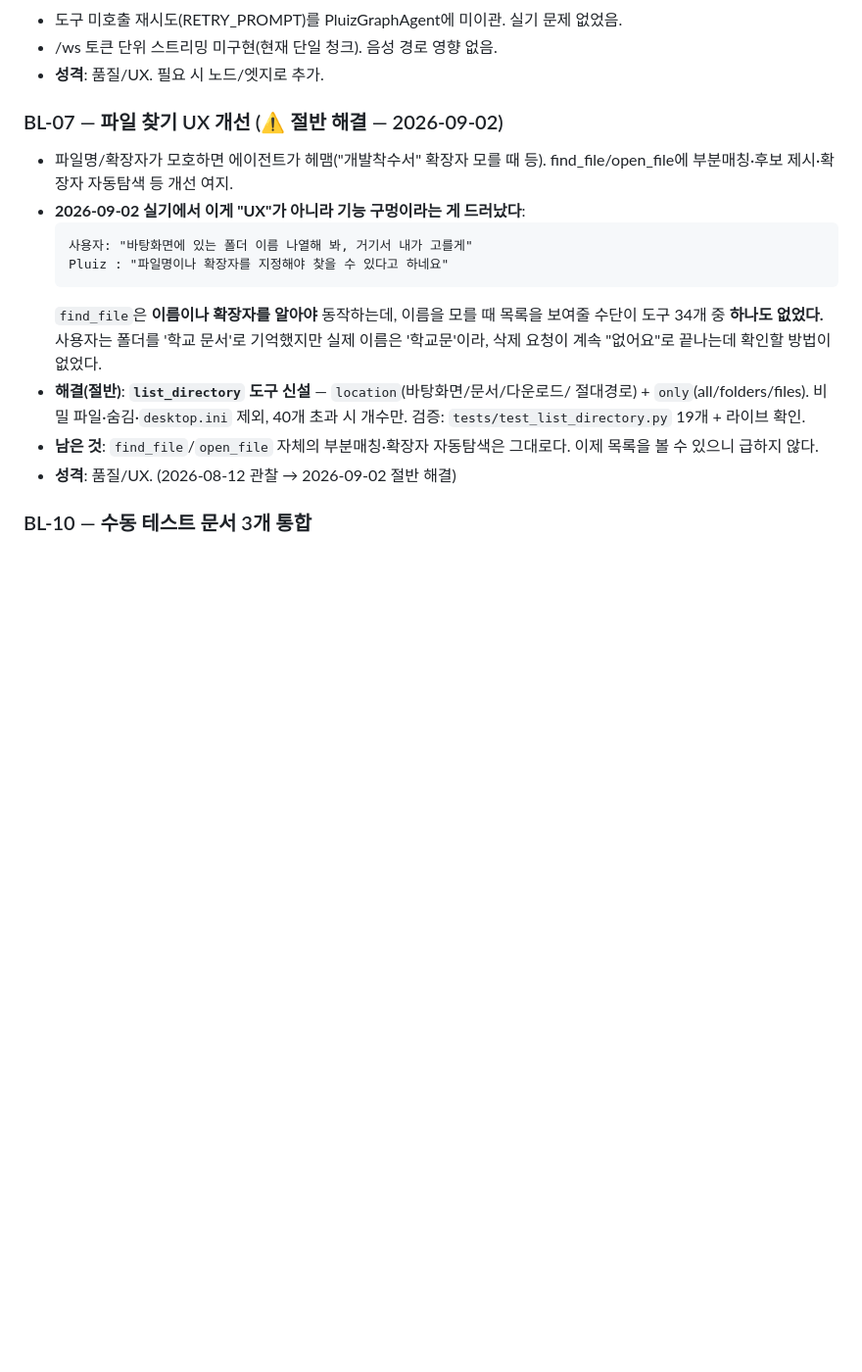
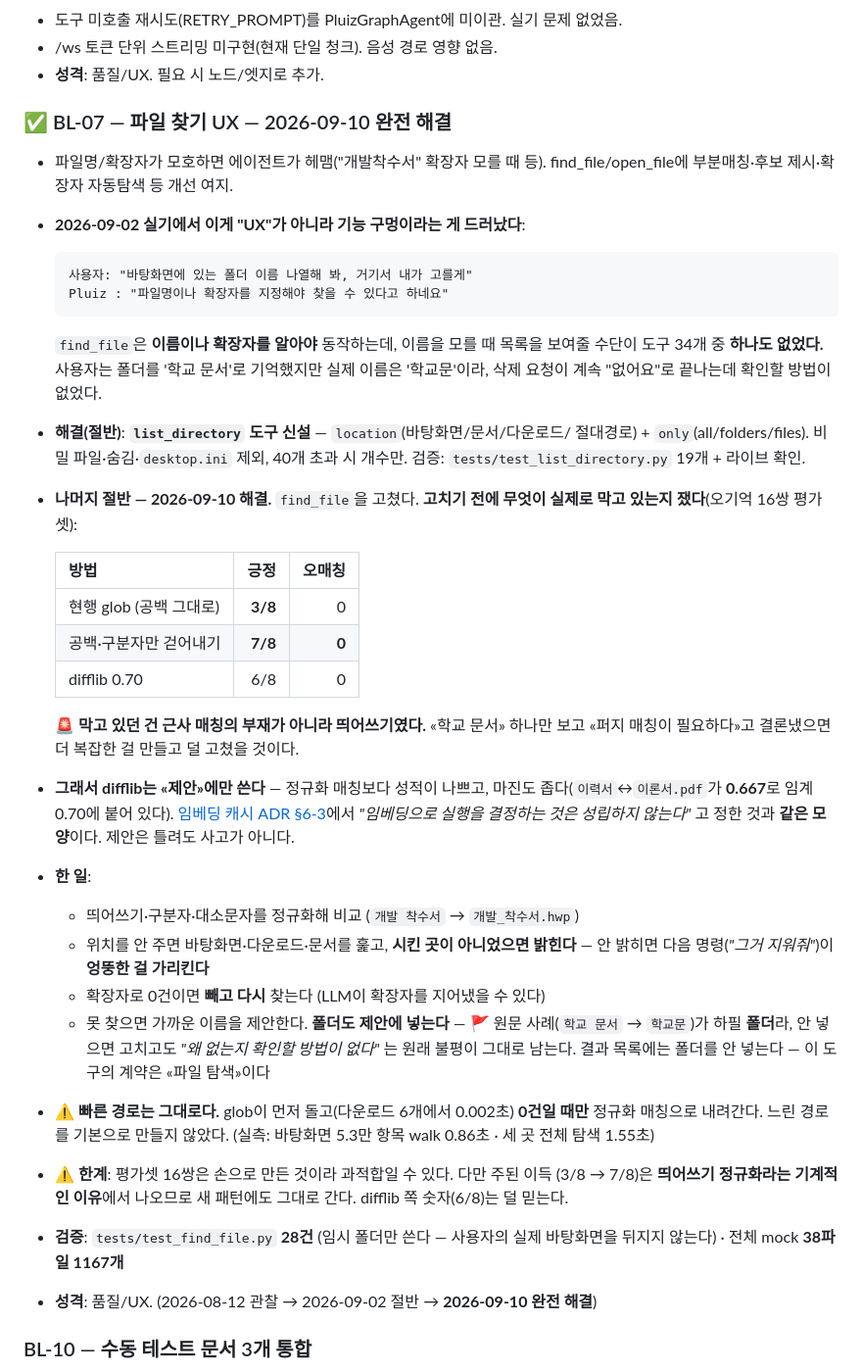
Before and after one commit to 2026-capstone-design-BOB/capstone-design, a Markdown page: docs/BACKLOG.md, the part around the change. Shown at 98% size. Rendered like a GitHub page; blank space fills up the shorter version.

Commit message:
docs: BL-07 닫음 — 실측(3/8 → 7/8)과 «왜 difflib를 제안에만 쓰나»를 남긴다
TASKS.md에 BL-07 줄이 두 곳에 중복돼 있었다(② 「곁들여」와 「품질 백로그」).
상세는 한 곳에만 두고 다른 쪽은 링크만 한다 — CLAUDE.md의 «한 사실은 한 문서에만»을
문서 안에서도 지킨다.

Co-Authored-By: Claude Opus 5 (1M context) <noreply@anthropic.com>
Claude-Session: https://claude.ai/code/session_018NyfETWyC6ToiGhZGLZCa6

```diff
--- a/docs/BACKLOG.md
+++ b/docs/BACKLOG.md
@@ -664,7 +664,7 @@
 - /ws 토큰 단위 스트리밍 미구현(현재 단일 청크). 음성 경로 영향 없음.
 - **성격**: 품질/UX. 필요 시 노드/엣지로 추가.
 
-### BL-07 — 파일 찾기 UX 개선 (⚠️ **절반 해결** — 2026-09-02)
+### ✅ BL-07 — 파일 찾기 UX — 2026-09-10 **완전 해결**
 - 파일명/확장자가 모호하면 에이전트가 헤맴("개발착수서" 확장자 모를 때 등).
   find_file/open_file에 부분매칭·후보 제시·확장자 자동탐색 등 개선 여지.
 - **2026-09-02 실기에서 이게 "UX"가 아니라 기능 구멍이라는 게 드러났다**:
@@ -679,9 +679,39 @@
 - **해결(절반)**: **`list_directory` 도구 신설** — `location`(바탕화면/문서/다운로드/
   절대경로) + `only`(all/folders/files). 비밀 파일·숨김·`desktop.ini` 제외,
   40개 초과 시 개수만. 검증: `tests/test_list_directory.py` 19개 + 라이브 확인.
-- **남은 것**: `find_file`/`open_file` 자체의 부분매칭·확장자 자동탐색은 그대로다.
-  이제 목록을 볼 수 있으니 급하지 않다.
-- **성격**: 품질/UX. (2026-08-12 관찰 → 2026-09-02 절반 해결)
+- **나머지 절반 — 2026-09-10 해결.** `find_file`을 고쳤다.
+  **고치기 전에 무엇이 실제로 막고 있는지 쟀다**(오기억 16쌍 평가셋):
+
+  | 방법 | 긍정 | 오매칭 |
+  |---|---:|---:|
+  | 현행 glob (공백 그대로) | **3/8** | 0 |
+  | 공백·구분자만 걷어내기 | **7/8** | **0** |
+  | difflib 0.70 | 6/8 | 0 |
+
+  🚨 **막고 있던 건 근사 매칭의 부재가 아니라 띄어쓰기였다.** «학교 문서» 하나만
+  보고 «퍼지 매칭이 필요하다»고 결론냈으면 더 복잡한 걸 만들고 덜 고쳤을 것이다.
+- **그래서 difflib는 «제안»에만 쓴다** — 정규화 매칭보다 성적이 나쁘고,
+  마진도 좁다(`이력서`↔`이론서.pdf`가 **0.667**로 임계 0.70에 붙어 있다).
+  [임베딩 캐시 ADR §6-3](design/M5_임베딩_캐시.md)에서 *"임베딩으로 실행을 결정하는 것은
+  성립하지 않는다"* 고 정한 것과 **같은 모양**이다. 제안은 틀려도 사고가 아니다.
+- **한 일**:
+  - 띄어쓰기·구분자·대소문자를 정규화해 비교 (`개발 착수서` → `개발_착수서.hwp`)
+  - 위치를 안 주면 바탕화면·다운로드·문서를 훑고, **시킨 곳이 아니었으면 밝힌다** —
+    안 밝히면 다음 명령(*"그거 지워줘"*)이 **엉뚱한 걸 가리킨다**
+  - 확장자로 0건이면 **빼고 다시** 찾는다 (LLM이 확장자를 지어냈을 수 있다)
+  - 못 찾으면 가까운 이름을 제안한다. **폴더도 제안에 넣는다** —
+    🚩 원문 사례(`학교 문서` → `학교문`)가 하필 **폴더**라, 안 넣으면 고치고도
+    *"왜 없는지 확인할 방법이 없다"* 는 원래 불평이 그대로 남는다.
+    결과 목록에는 폴더를 안 넣는다 — 이 도구의 계약은 «파일 탐색»이다
+- ⚠️ **빠른 경로는 그대로다.** glob이 먼저 돌고(다운로드 6개에서 0.002초)
+  **0건일 때만** 정규화 매칭으로 내려간다. 느린 경로를 기본으로 만들지 않았다.
+  (실측: 바탕화면 5.3만 항목 walk 0.86초 · 세 곳 전체 탐색 1.55초)
+- ⚠️ **한계**: 평가셋 16쌍은 손으로 만든 것이라 과적합일 수 있다. 다만 주된 이득
+  (3/8 → 7/8)은 **띄어쓰기 정규화라는 기계적인 이유**에서 나오므로 새 패턴에도
+  그대로 간다. difflib 쪽 숫자(6/8)는 덜 믿는다.
+- **검증**: `tests/test_find_file.py` **28건** (임시 폴더만 쓴다 — 사용자의 실제
+  바탕화면을 뒤지지 않는다) · 전체 mock **38파일 1167개**
+- **성격**: 품질/UX. (2026-08-12 관찰 → 2026-09-02 절반 → **2026-09-10 완전 해결**)
 
 ### BL-10 — 수동 테스트 문서 3개 통합
 - `docs/testing/`의 `TEST_CASES.md` · `MANUAL_TEST_CASES.md` · `MANUAL_TESTS.md`가
```
Also changed, not shown: docs/TASKS.md (+12 -2 lines).
